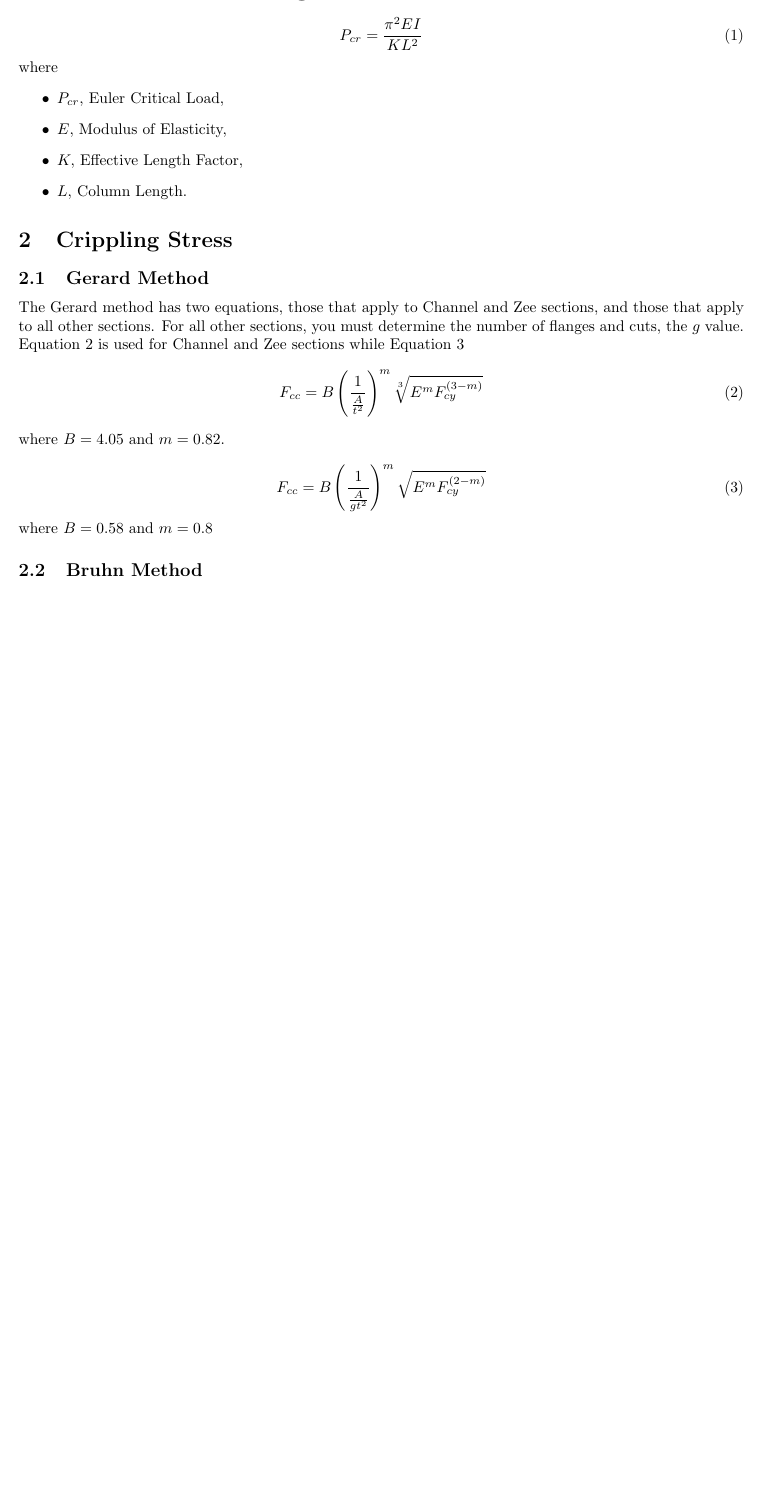
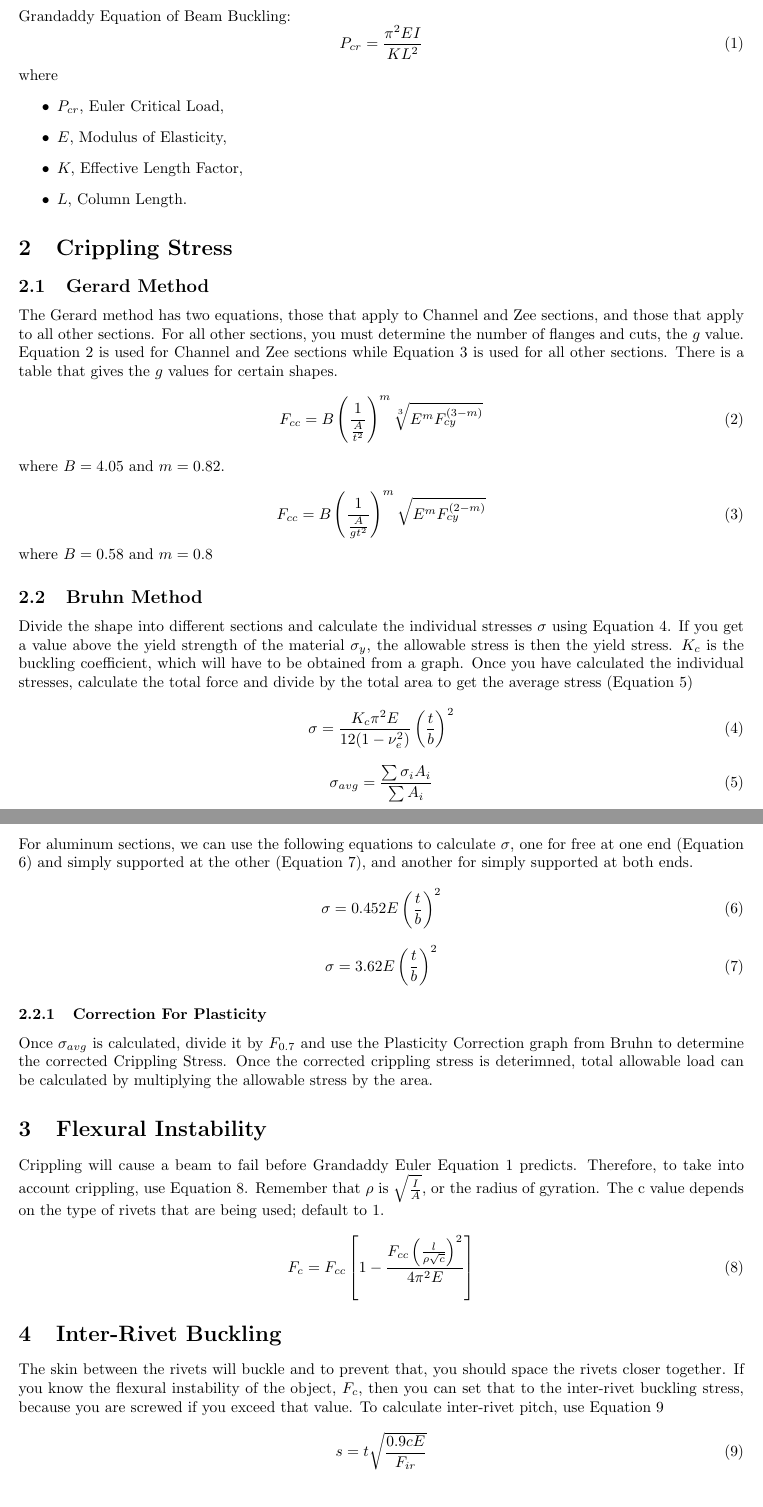
Before and after one commit to Homaxarme/aerostructures-midterm-2-formula-sheet, a LaTeX document (main.tex): part of the page before the commit and two parts of pages 1 and 2 of 2 after it, the two joined at a grey line, cut at the place of the change, the shorter picture padded with empty space. Compiled offline with pdfLaTeX.

Commit message:
Flexural Instability Section and Inter-Rivet Buckling Added.

```diff
--- a/main.tex
+++ b/main.tex
@@ -2,13 +2,13 @@
 \usepackage{mathtools}
 \usepackage[margin=1in]{geometry}
 \title{Aerostructures Exam II Formula Sheet}
-\author{Gabriel Duany Izaguirre}
+\author{}
 \date{}
-
 \begin{document}
 \maketitle
-\section{Euler Column Bending}
-\begin{equation}
+\section{Beam Columns}
+Grandaddy Equation of Beam Buckling:
+\begin{equation}\label{eqn:grandaddy}
 P_{cr} = \frac{\pi ^ 2 EI}{KL^2}
 \end{equation}
 where
@@ -22,7 +22,8 @@ where
 \subsection{Gerard Method}
 The Gerard method has two equations, those that apply to Channel and Zee sections, and those that apply to all other sections.
 For all other sections, you must determine the number of flanges and cuts, the $g$ value.
-Equation~\ref{eqn:gerard-zee-channel} is used for Channel and Zee sections while Equation~\ref{eqn:gerard-others}
+Equation~\ref{eqn:gerard-zee-channel} is used for Channel and Zee sections while Equation~\ref{eqn:gerard-others} is used for all other sections.
+There is a table that gives the $g$ values for certain shapes.
 \begin{equation}\label{eqn:gerard-zee-channel}
     F_{cc} = B\left(\frac{1}{\frac{A}{t^2}}\right)^m\sqrt[3]{E^mF_{cy}^{(3-m)}}
 \end{equation}
@@ -34,5 +35,40 @@ where $B = 4.05$ and $m=0.82$.
 where $B = 0.58$ and $ m = 0.8$
 
 \subsection{Bruhn Method}
+Divide the shape into different sections and calculate the individual stresses $\sigma$ using Equation~\ref{eqn:bruhn}.
+If you get a value above the yield strength of the material $\sigma_y$, the allowable stress is then the yield stress.
+$K_c$ is the buckling coefficient, which will have to be obtained from a graph.
+Once you have calculated the individual stresses, calculate the total force and divide by the total area to get the average stress (Equation~\ref{eqn:average-stress})
+\begin{equation}\label{eqn:bruhn}
+    \sigma = \frac{K_c \pi ^ 2 E}{12(1 - \nu_e ^ 2)}\left(\frac{t}{b}\right) ^ 2
+\end{equation}
+\begin{equation}\label{eqn:average-stress}
+    \sigma_{avg} = \frac{\sum\sigma_i A_i}{\sum A_i}
+\end{equation}
+For aluminum sections, we can use the following equations to calculate $\sigma$, one for free at one end (Equation \ref{eqn:simply-free}) and simply supported at the other (Equation \ref{eqn:simply-simply}), and another for simply supported at both ends.
+\begin{equation}\label{eqn:simply-free}
+   \sigma = 0.452E\left(\frac{t}{b}\right) ^ 2
+\end{equation}
+\begin{equation}\label{eqn:simply-simply}
+    \sigma = 3.62E\left(\frac{t}{b}\right) ^ 2
+\end{equation}
+\subsubsection{Correction For Plasticity}
+Once $\sigma_{avg}$ is calculated, divide it by $F_{0.7}$ and use the Plasticity Correction graph from Bruhn to determine the corrected Crippling Stress.
+Once the corrected crippling stress is deterimned, total allowable load can be calculated by multiplying the allowable stress by the area.
+\section{Flexural Instability}
+Crippling will cause a beam to fail before Grandaddy Euler Equation~\ref{eqn:grandaddy} predicts.
+Therefore, to take into account crippling, use Equation~\ref{eqn:flexural-instability}.
+Remember that $\rho$ is $\sqrt{\frac{I}{A}}$, or the radius of gyration.
+The c value depends on the type of rivets that are being used; default to 1.
+\begin{equation}\label{eqn:flexural-instability}
+    F_c = F_{cc}\left[1 - \frac{F_{cc} \left(\frac{l}{\rho \sqrt{c}}\right) ^ 2}{4\pi ^2 E}\right]
+\end{equation}
+\section{Inter-Rivet Buckling}
+The skin between the rivets will buckle and to prevent that, you should space the rivets closer together.
+If you know the flexural instability of the object, $F_c$, then you can set that to the inter-rivet buckling stress, because you are screwed if you exceed that value.
+To calculate inter-rivet pitch, use Equation~\ref{eqn:inter-rivet-pitch}
+\begin{equation}\label{eqn:inter-rivet-pitch}
+   s = t\sqrt{\frac{0.9cE}{F_{ir}}}
+\end{equation}
 
 \end{document}
```
Also changed, not shown: main.pdf.
